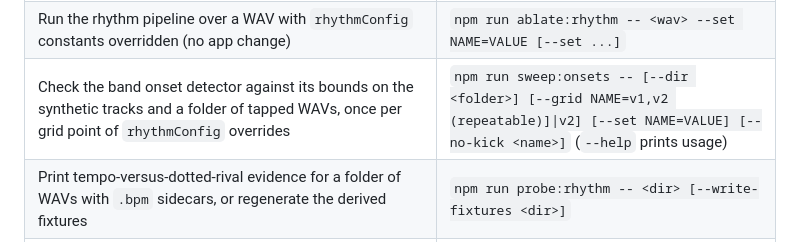
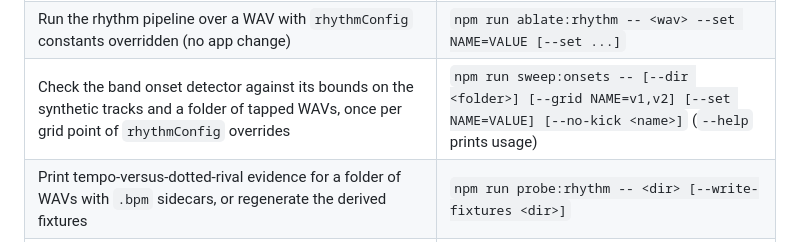
Before and after one commit to tpetrus/AudioVisualizer, a Markdown page: AGENTS.md, the part around the change. Drawn GitHub-style.

Commit message:
docs: fix the sweep:onsets command row
Co-Authored-By: Claude Opus 5.5 <noreply@anthropic.com>
Claude-Session: https://claude.ai/code/session_01BnYJUckJ2qAAzBeeCjaZPm

```diff
--- a/AGENTS.md
+++ b/AGENTS.md
@@ -25,7 +25,7 @@ standards below are the ones agreed during that port. Follow them so new code re
 | Compare two or more recordings of one track on track time | `npm run debug:repeat -- <a.csv> <b.csv> [...] [--bpm N]` |
 | Replay a recording's bass-gate inputs through a named gate rule (dev only, see `docs/agents/debug-harness.md`) | `npm run replay:gate -- <telemetry.csv> --rule NAME` |
 | Run the rhythm pipeline over a WAV with `rhythmConfig` constants overridden (no app change) | `npm run ablate:rhythm -- <wav> --set NAME=VALUE [--set ...]` |
-| Check the band onset detector against its bounds on the synthetic tracks and a folder of tapped WAVs, once per grid point of `rhythmConfig` overrides | `npm run sweep:onsets -- [--dir <folder>] [--grid NAME=v1,v2 (repeatable)]\|v2] [--set NAME=VALUE] [--no-kick <name>]` (`--help` prints usage) |
+| Check the band onset detector against its bounds on the synthetic tracks and a folder of tapped WAVs, once per grid point of `rhythmConfig` overrides | `npm run sweep:onsets -- [--dir <folder>] [--grid NAME=v1,v2] [--set NAME=VALUE] [--no-kick <name>]` (`--help` prints usage) |
 | Print tempo-versus-dotted-rival evidence for a folder of WAVs with `.bpm` sidecars, or regenerate the derived fixtures | `npm run probe:rhythm -- <dir> [--write-fixtures <dir>]` |
 | Write the synthetic ground-truth tracks (WAV, `.beats.json`, `.bpm`) used to measure alignment | `npm run ground-truth -- <out-dir>` (no args prints usage) |
 | Print beat, tempo and onset alignment against `.beats.json` ground truth for a folder of WAVs | `npm run eval:rhythm -- <wav-dir> --alignment` |
```
